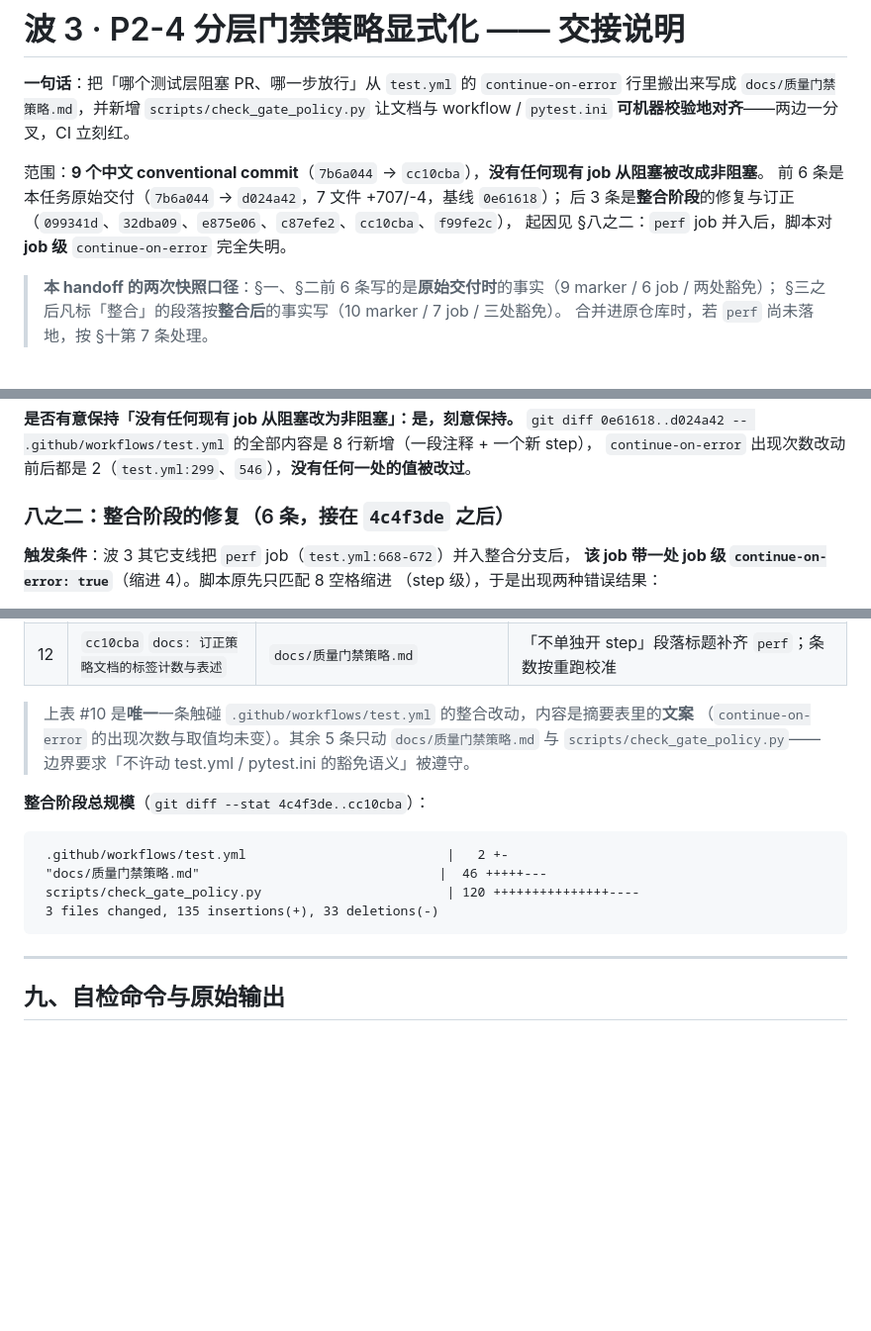
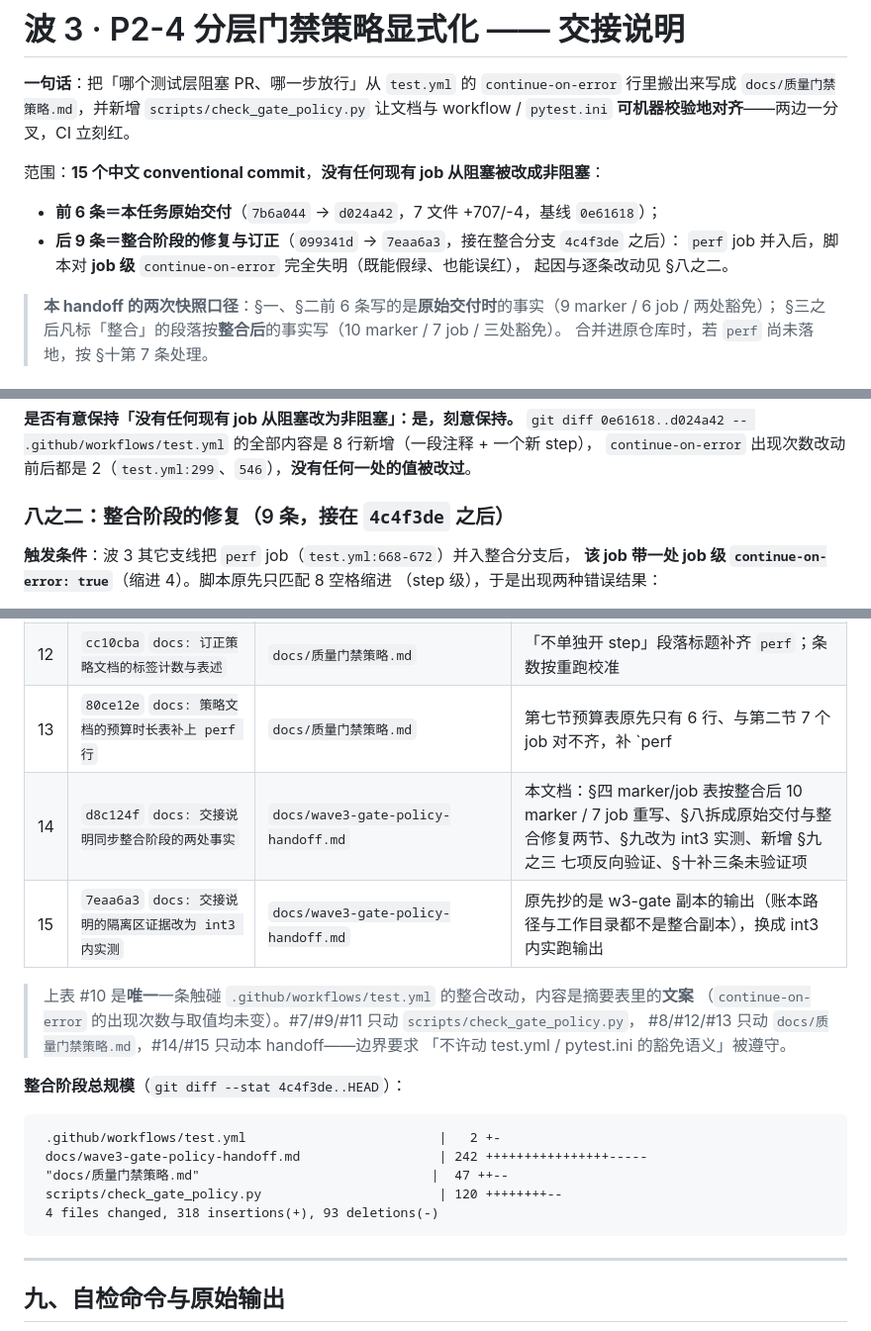
Before and after one commit to lefan17/auto-test-demo, a Markdown page: docs/wave3-gate-policy-handoff.md, 3 parts joined by grey strips. Shown at 99% size. GitHub-like rendering; blank space fills up the shorter version.

Commit message:
docs: 订正交接说明里的提交计数与整合规模
题头写「12 个 commit」但整合阶段实际落了 9 条（#7-#15），§八之二的表格也只列到 #12、
规模数字取自中途的 cc10cba。合并时按这份清单核对 SHA 会漏掉三条。

````diff
--- a/docs/wave3-gate-policy-handoff.md
+++ b/docs/wave3-gate-policy-handoff.md
@@ -4,10 +4,12 @@
 `docs/质量门禁策略.md`，并新增 `scripts/check_gate_policy.py` 让文档与 workflow / `pytest.ini`
 **可机器校验地对齐**——两边一分叉，CI 立刻红。
 
-范围：**9 个中文 conventional commit**（`7b6a044` → `cc10cba`），**没有任何现有 job 从阻塞被改成非阻塞**。
-前 6 条是本任务原始交付（`7b6a044` → `d024a42`，7 文件 +707/-4，基线 `0e61618`）；
-后 3 条是**整合阶段**的修复与订正（`099341d`、`32dba09`、`e875e06`、`c87efe2`、`cc10cba`、`f99fe2c`），
-起因见 §八之二：`perf` job 并入后，脚本对 **job 级** `continue-on-error` 完全失明。
+范围：**15 个中文 conventional commit**，**没有任何现有 job 从阻塞被改成非阻塞**：
+
+- **前 6 条＝本任务原始交付**（`7b6a044` → `d024a42`，7 文件 +707/-4，基线 `0e61618`）；
+- **后 9 条＝整合阶段的修复与订正**（`099341d` → `7eaa6a3`，接在整合分支 `4c4f3de` 之后）：
+  `perf` job 并入后，脚本对 **job 级** `continue-on-error` 完全失明（既能假绿、也能误红），
+  起因与逐条改动见 §八之二。
 
 > **本 handoff 的两次快照口径**：§一、§二前 6 条写的是**原始交付时**的事实（9 marker / 6 job / 两处豁免）；
 > §三之后凡标「整合」的段落按**整合后**的事实写（10 marker / 7 job / 三处豁免）。
@@ -298,7 +300,7 @@ job 级豁免比 step 级更强（整条 job 的红都不算数），所以脚
 `git diff 0e61618..d024a42 -- .github/workflows/test.yml` 的全部内容是 8 行新增（一段注释 + 一个新 step），
 `continue-on-error` 出现次数改动前后都是 2（`test.yml:299`、`546`），**没有任何一处的值被改过**。
 
-### 八之二：整合阶段的修复（6 条，接在 `4c4f3de` 之后）
+### 八之二：整合阶段的修复（9 条，接在 `4c4f3de` 之后）
 
 **触发条件**：波 3 其它支线把 `perf` job（`test.yml:668-672`）并入整合分支后，
 **该 job 带一处 job 级 `continue-on-error: true`**（缩进 4）。脚本原先只匹配 8 空格缩进
@@ -315,18 +317,23 @@ job 级豁免比 step 级更强（整条 job 的红都不算数），所以脚
 | 10 | `f99fe2c` `docs(ci): 订正流水线摘要里的 flaky 文案，别再暗示有一个 -m flaky 的 step` | `.github/workflows/test.yml` | 摘要表那一行原写 `pytest -m flaky 只对…重跑`，改为说明重跑经 `NETWORK_FLAKY` 挂在 `-m api` 那一步（**纯文案订正，不改任何门禁语义**） |
 | 11 | `c87efe2` `fix(scripts): 门禁校验脚本不再把 false 当作豁免` | `scripts/check_gate_policy.py` | 新增 `is_enabled`（`doc:79-86`）：只有字面 `true` 才算放行，`continue-on-error: false` 与 `${{ … }}` 表达式都不算——false 语义上就是阻断，算成豁免同样是假绿 |
 | 12 | `cc10cba` `docs: 订正策略文档的标签计数与表述` | `docs/质量门禁策略.md` | 「不单独开 step」段落标题补齐 `perf`；条数按重跑校准 |
+| 13 | `80ce12e` `docs: 策略文档的预算时长表补上 perf 行` | `docs/质量门禁策略.md` | 第七节预算表原先只有 6 行、与第二节 7 个 job 对不齐，补 `perf | 20 分钟` |
+| 14 | `d8c124f` `docs: 交接说明同步整合阶段的两处事实` | `docs/wave3-gate-policy-handoff.md` | 本文档：§四 marker/job 表按整合后 10 marker / 7 job 重写、§八拆成原始交付与整合修复两节、§九改为 int3 实测、新增 §九之三 七项反向验证、§十补三条未验证项 |
+| 15 | `7eaa6a3` `docs: 交接说明的隔离区证据改为 int3 内实测` | `docs/wave3-gate-policy-handoff.md` | 原先抄的是 w3-gate 副本的输出（账本路径与工作目录都不是整合副本），换成 int3 内实跑输出 |
 
 > 上表 #10 是**唯一**一条触碰 `.github/workflows/test.yml` 的整合改动，内容是摘要表里的**文案**
-> （`continue-on-error` 的出现次数与取值均未变）。其余 5 条只动 `docs/质量门禁策略.md` 与
-> `scripts/check_gate_policy.py`——边界要求「不许动 test.yml / pytest.ini 的豁免语义」被遵守。
+> （`continue-on-error` 的出现次数与取值均未变）。#7/#9/#11 只动 `scripts/check_gate_policy.py`，
+> #8/#12/#13 只动 `docs/质量门禁策略.md`，#14/#15 只动本 handoff——边界要求
+> 「不许动 test.yml / pytest.ini 的豁免语义」被遵守。
 
-**整合阶段总规模**（`git diff --stat 4c4f3de..cc10cba`）：
+**整合阶段总规模**（`git diff --stat 4c4f3de..HEAD`）：
 
 ```
- .github/workflows/test.yml                          |   2 +-
- "docs/质量门禁策略.md"                               |  46 +++++---
- scripts/check_gate_policy.py                        | 120 +++++++++++++++----
- 3 files changed, 135 insertions(+), 33 deletions(-)
+ .github/workflows/test.yml                         |   2 +-
+ docs/wave3-gate-policy-handoff.md                  | 242 ++++++++++++++++-----
+ "docs/质量门禁策略.md"                              |  47 ++--
+ scripts/check_gate_policy.py                       | 120 ++++++++--
+ 4 files changed, 318 insertions(+), 93 deletions(-)
 ```
 
 ---
````
